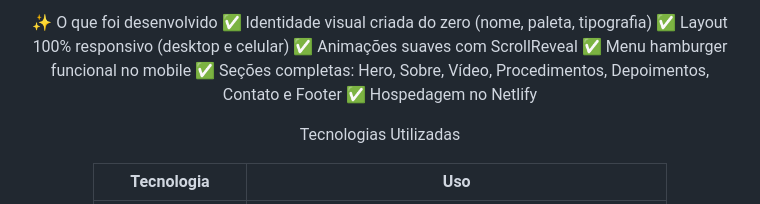
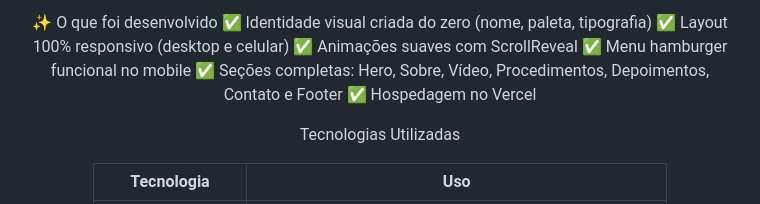
Before and after one commit to fernandavaleriano/Alyse-Clinic-Est-tica-Avan-ada, a Markdown page: README.md, the part around the change. Rendered like a GitHub page.

```diff
--- a/README.md
+++ b/README.md
@@ -75,7 +75,7 @@ Este projeto simula o site de uma clínica de estética avançada, e representa
 ✅ Animações suaves com ScrollReveal
 ✅ Menu hamburger funcional no mobile
 ✅ Seções completas: Hero, Sobre, Vídeo, Procedimentos, Depoimentos, Contato e Footer
-✅ Hospedagem no Netlify
+✅ Hospedagem no Vercel
 
 
 
```
